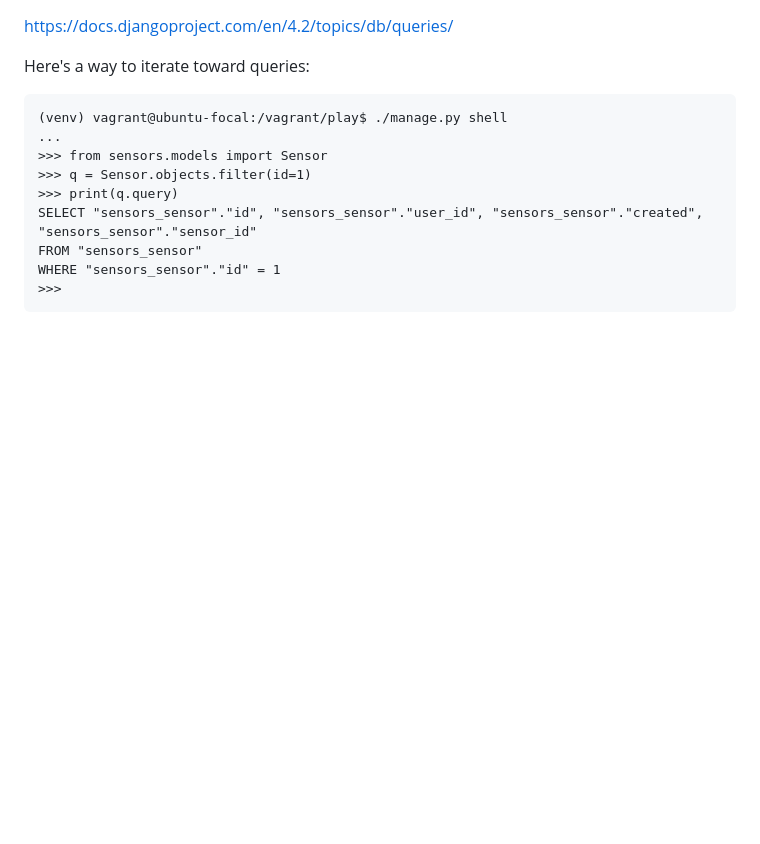
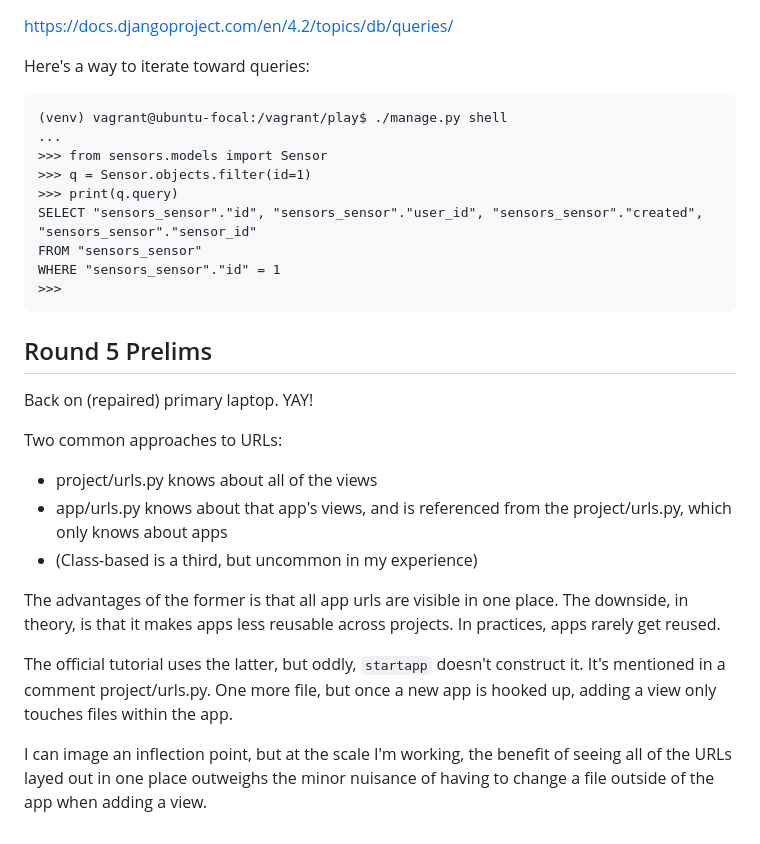
Before and after one commit to davewsmith/django42_play, a Markdown page: NOTES.md, the part around the change. Drawn GitHub-style; blank space fills up the shorter version.

Commit message:
Thinking about urls.py

````diff
--- a/NOTES.md
+++ b/NOTES.md
@@ -247,3 +247,23 @@ FROM "sensors_sensor"
 WHERE "sensors_sensor"."id" = 1
 >>>
 ```
+
+## Round 5 Prelims
+
+Back on (repaired) primary laptop. YAY!
+
+Two common approaches to URLs:
+
+  * project/urls.py knows about all of the views
+  * app/urls.py knows about that app's views, and is referenced from the project/urls.py, which only knows about apps
+  * (Class-based is a third, but uncommon in my experience)
+
+The advantages of the former is that all app urls are visible in one place.
+The downside, in theory, is that it makes apps less reusable across projects.
+In practices, apps rarely get reused.
+
+The official tutorial uses the latter, but oddly, `startapp` doesn't construct it. It's mentioned in a comment project/urls.py.
+One more file, but once a new app is hooked up, adding a view only touches files within the app.
+
+I can image an inflection point, but at the scale I'm working, the benefit of seeing all of the URLs layed out in one place
+outweighs the minor nuisance of having to change a file outside of the app when adding a view.
````
